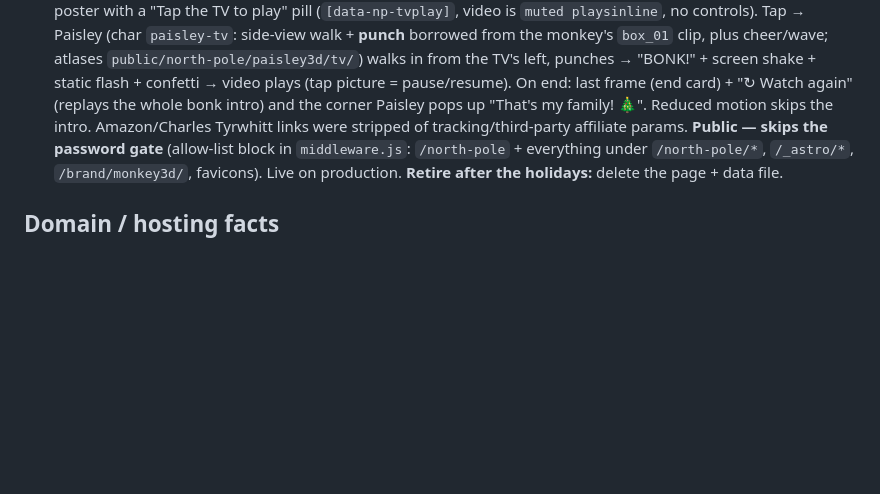
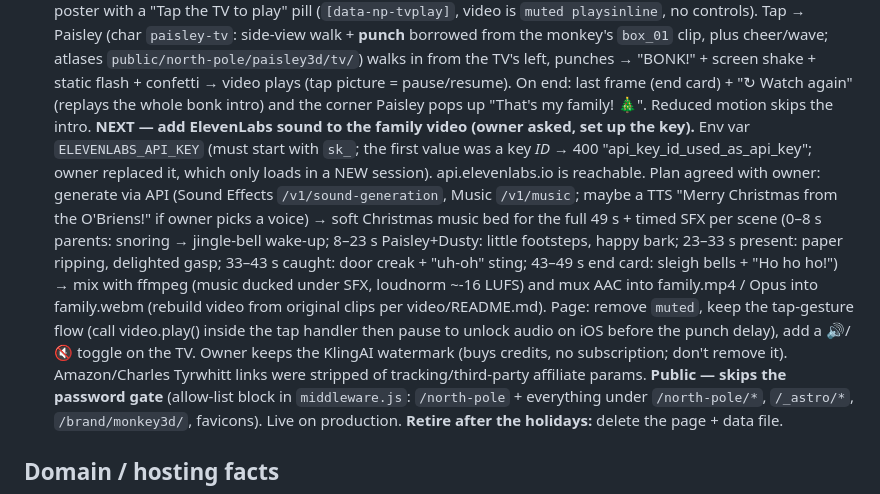
Before and after one commit to MonkeyPayPay/MonkeyPayPay-Website, a Markdown page: CLAUDE.md, the part around the change. Rendered like a GitHub page; blank space fills up the shorter version.

Commit message:
Notes: plan for ElevenLabs sound on the family video
Co-Authored-By: Claude Opus 5.5 <noreply@anthropic.com>
Claude-Session: https://claude.ai/code/session_011rHMDhcU2euonCMxfguumh

```diff
--- a/CLAUDE.md
+++ b/CLAUDE.md
@@ -254,7 +254,24 @@ docs live in `README.md`.)
   "BONK!" + screen shake + static flash + confetti → video plays (tap picture
   = pause/resume). On end: last frame (end card) + "↻ Watch again" (replays the
   whole bonk intro) and the corner Paisley pops up "That's my family! 🎄".
-  Reduced motion skips the intro. Amazon/Charles Tyrwhitt links were
+  Reduced motion skips the intro.
+  **NEXT — add ElevenLabs sound to the family video (owner asked, set up the
+  key).** Env var `ELEVENLABS_API_KEY` (must start with `sk_`; the first value
+  was a key *ID* → 400 "api_key_id_used_as_api_key"; owner replaced it, which
+  only loads in a NEW session). api.elevenlabs.io is reachable. Plan agreed
+  with owner: generate via API (Sound Effects `/v1/sound-generation`, Music
+  `/v1/music`; maybe a TTS "Merry Christmas from the O'Briens!" if owner
+  picks a voice) → soft Christmas music bed for the full 49 s + timed SFX per
+  scene (0–8 s parents: snoring → jingle-bell wake-up; 8–23 s Paisley+Dusty:
+  little footsteps, happy bark; 23–33 s present: paper ripping, delighted
+  gasp; 33–43 s caught: door creak + "uh-oh" sting; 43–49 s end card: sleigh
+  bells + "Ho ho ho!") → mix with ffmpeg (music ducked under SFX, loudnorm
+  ~-16 LUFS) and mux AAC into family.mp4 / Opus into family.webm (rebuild
+  video from original clips per video/README.md). Page: remove `muted`, keep
+  the tap-gesture flow (call video.play() inside the tap handler then pause to
+  unlock audio on iOS before the punch delay), add a 🔊/🔇 toggle on the TV.
+  Owner keeps the KlingAI watermark (buys credits, no subscription; don't
+  remove it). Amazon/Charles Tyrwhitt links were
   stripped of tracking/third-party affiliate params. **Public — skips the
   password gate** (allow-list block in `middleware.js`: `/north-pole` + everything
   under `/north-pole/*`, `/_astro/*`,
```
